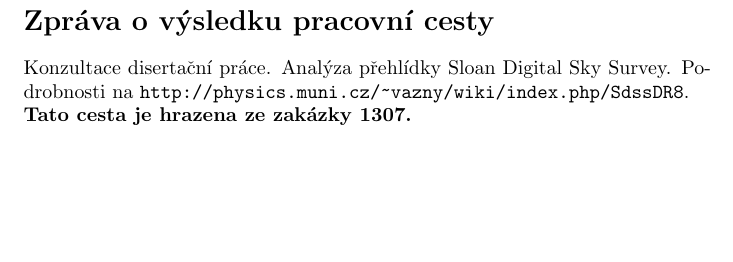
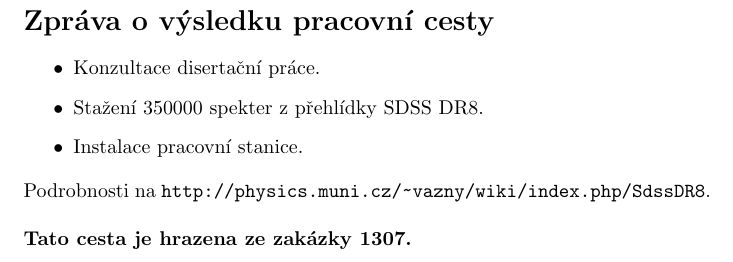
Before and after one commit to astar/byro, a LaTeX document (zprava/zprava.tex): part of the page, cut so that both start at the same text, the shorter picture padded with empty space. Compiled offline with pdfLaTeX.

Commit message:
zprava z 22-24.02 2012

```diff
--- a/zprava/zprava.tex
+++ b/zprava/zprava.tex
@@ -10,9 +10,16 @@
 
 \section*{Zpráva o výsledku pracovní cesty}
 
-Konzultace  disertační práce. Analýza přehlídky Sloan Digital Sky
-Survey. Podrobnosti na \url{http://physics.muni.cz/~vazny/wiki/index.php/SdssDR8}.
+\begin{itemize}
+\item Konzultace  disertační práce.
+\item Stažení 350000 spekter z přehlídky SDSS DR8.
+\item Instalace pracovní stanice.
+\end{itemize}
 
+
+\noindent Podrobnosti na \url{http://physics.muni.cz/~vazny/wiki/index.php/SdssDR8}.
+
+\bigskip
 
 \noindent{\bf{Tato cesta je hrazena ze zakázky 1307.}}
 
```
Also changed, not shown: zprava/zprava.pdf.
